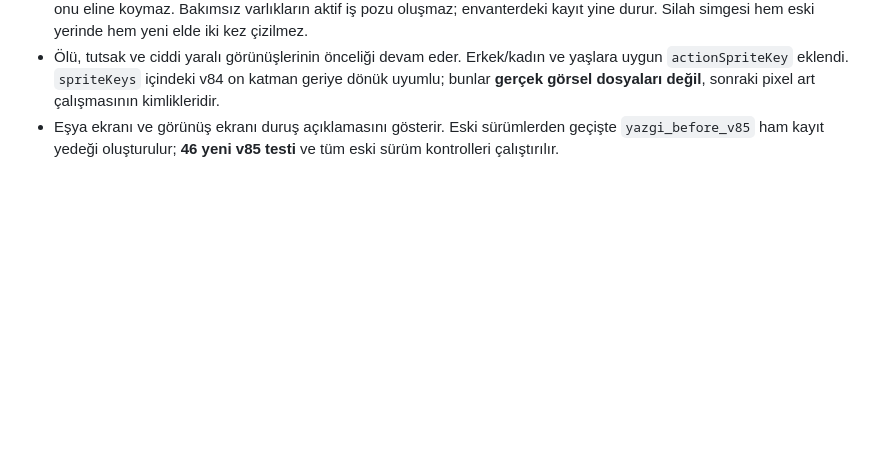
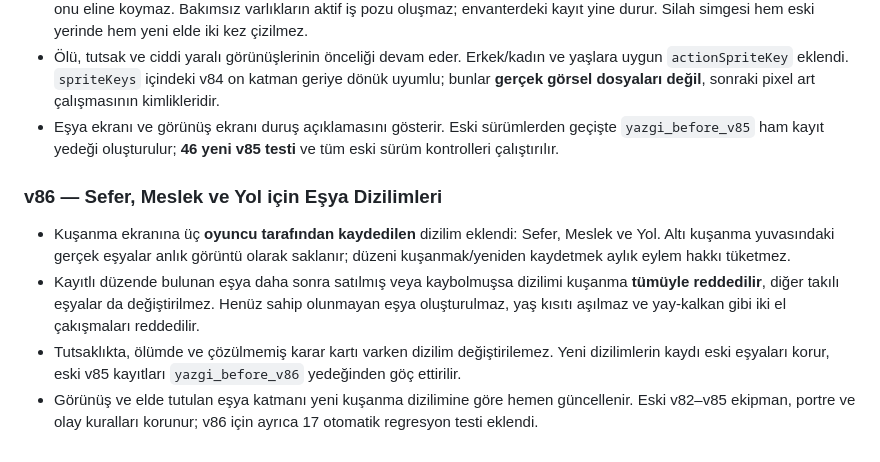
Before and after one commit to furkhans4o4-create/YAZGI, a Markdown page: README.md, the part around the change. Rendered like a GitHub page; blank space fills up the shorter version.

Commit message:
docs(v86): document saved equipment loadouts

```diff
--- a/README.md
+++ b/README.md
@@ -706,3 +706,11 @@ YAZGI'nın HTML/CSS/JavaScript oyun mekaniği korunacak; Godot'a yeniden yazmak
 - CSS geçici portrede sağ/sol kol açısı, elde tutulan eşyanın yeri ve aktif duruş farklılaşır. Bir eşyaya sadece sahip olmak onu eline koymaz. Bakımsız varlıkların aktif iş pozu oluşmaz; envanterdeki kayıt yine durur. Silah simgesi hem eski yerinde hem yeni elde iki kez çizilmez.
 - Ölü, tutsak ve ciddi yaralı görünüşlerinin önceliği devam eder. Erkek/kadın ve yaşlara uygun `actionSpriteKey` eklendi. `spriteKeys` içindeki v84 on katman geriye dönük uyumlu; bunlar **gerçek görsel dosyaları değil**, sonraki pixel art çalışmasının kimlikleridir.
 - Eşya ekranı ve görünüş ekranı duruş açıklamasını gösterir. Eski sürümlerden geçişte `yazgi_before_v85` ham kayıt yedeği oluşturulur; **46 yeni v85 testi** ve tüm eski sürüm kontrolleri çalıştırılır.
+
+
+### v86 — Sefer, Meslek ve Yol için Eşya Dizilimleri
+
+- Kuşanma ekranına üç **oyuncu tarafından kaydedilen** dizilim eklendi: Sefer, Meslek ve Yol. Altı kuşanma yuvasındaki gerçek eşyalar anlık görüntü olarak saklanır; düzeni kuşanmak/yeniden kaydetmek aylık eylem hakkı tüketmez.
+- Kayıtlı düzende bulunan eşya daha sonra satılmış veya kaybolmuşsa dizilimi kuşanma **tümüyle reddedilir**, diğer takılı eşyalar da değiştirilmez. Henüz sahip olunmayan eşya oluşturulmaz, yaş kısıtı aşılmaz ve yay-kalkan gibi iki el çakışmaları reddedilir.
+- Tutsaklıkta, ölümde ve çözülmemiş karar kartı varken dizilim değiştirilemez. Yeni dizilimlerin kaydı eski eşyaları korur, eski v85 kayıtları `yazgi_before_v86` yedeğinden göç ettirilir.
+- Görünüş ve elde tutulan eşya katmanı yeni kuşanma dizilimine göre hemen güncellenir. Eski v82–v85 ekipman, portre ve olay kuralları korunur; v86 için ayrıca 17 otomatik regresyon testi eklendi.
```
